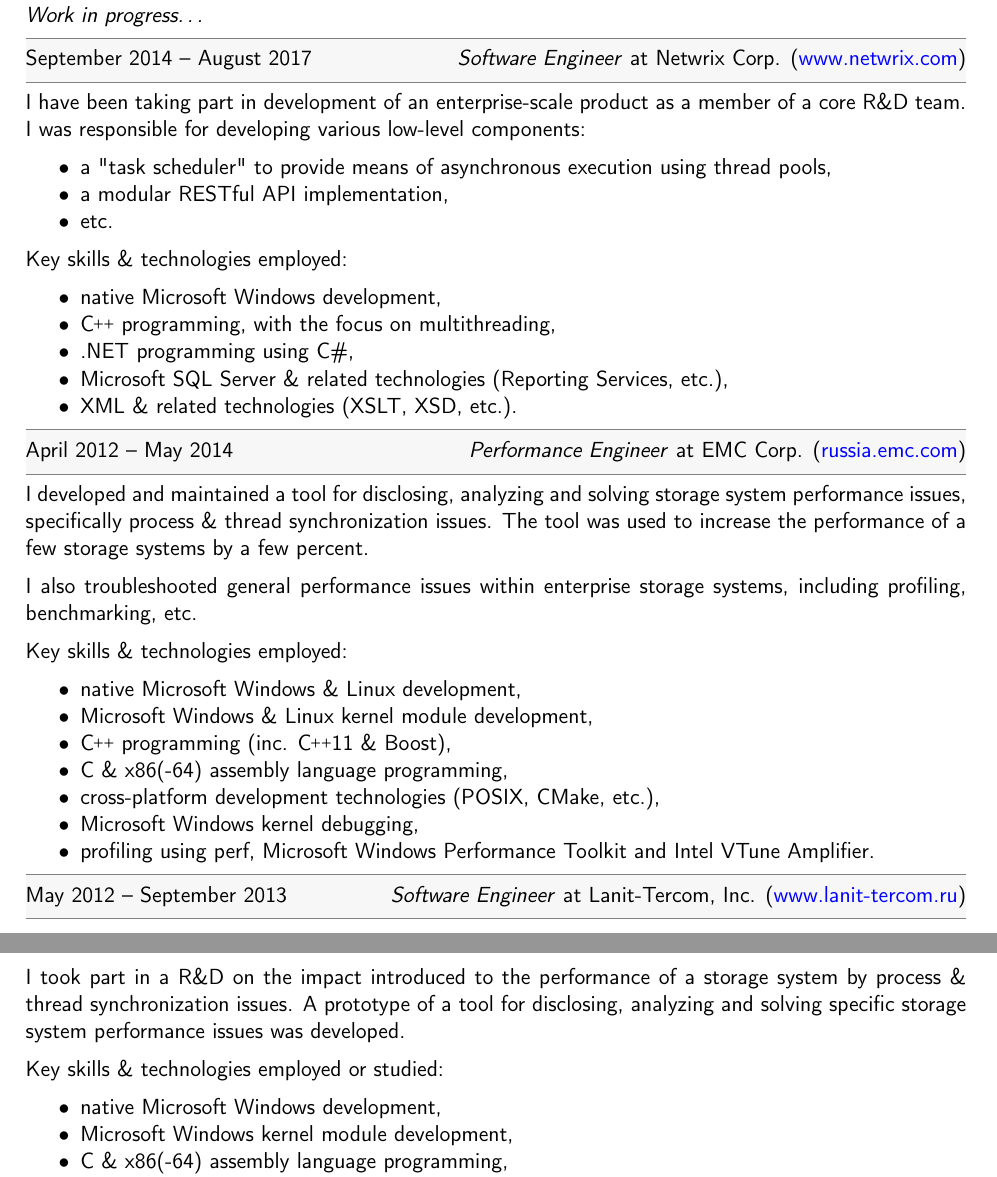
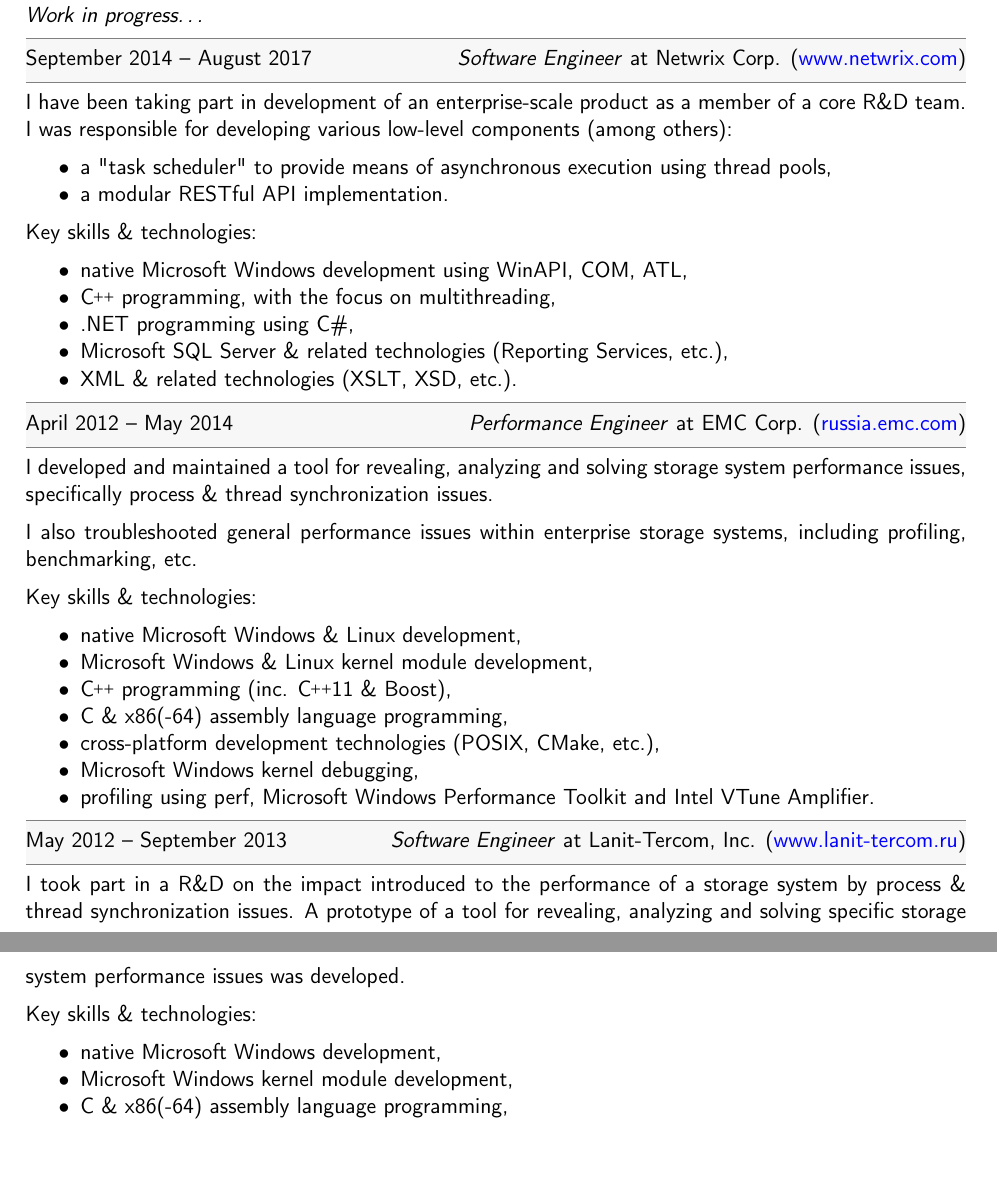
Before and after one commit to egor-tensin/cv, a LaTeX CV (cv.tex): two parts of pages 1 and 2 of 2, joined at a grey line, cut so that both start at the same text. Compiled offline with pdfLaTeX.

Commit message:
minor updates to previous positions

```diff
--- a/cv.tex
+++ b/cv.tex
@@ -120,17 +120,16 @@
 \begin{CvWorkplaceDescription}
 I have been taking part in development of an enterprise-scale product as a
 member of a core R\&D team.
-I was responsible for developing various low-level components:
+I was responsible for developing various low-level components (among others):
 \begin{itemize}[noitemsep]
   \item a "task scheduler" to provide means of asynchronous execution using
-  thread pools,
-  \item a modular RESTful API implementation,
-  \item etc.
+thread pools,
+  \item a modular RESTful API implementation.
 \end{itemize}
 
-Key skills \& technologies employed:
+Key skills \& technologies:
 \begin{itemize}[noitemsep]
-  \item native Microsoft Windows development,
+  \item native Microsoft Windows development using WinAPI, COM, ATL,
   \item {\CXX} programming, with the focus on multithreading,
   \item .NET programming using C\#,
   \item Microsoft SQL Server \& related technologies (Reporting Services,
@@ -142,16 +141,14 @@
 \CvWorkplaceHeader{April 2012}{May 2014}{Performance Engineer}{EMC Corp.}{russia.emc.com}
 
 \begin{CvWorkplaceDescription}
-I developed and maintained a tool for disclosing, analyzing and solving storage
+I developed and maintained a tool for revealing, analyzing and solving storage
 system performance issues, specifically process \& thread synchronization
 issues.
-The tool was used to increase the performance of a few storage systems by a few
-percent.
 
 I also troubleshooted general performance issues within enterprise storage
 systems, including profiling, benchmarking, etc.
 
-Key skills \& technologies employed:
+Key skills \& technologies:
 \begin{itemize}[noitemsep]
   \item native Microsoft Windows \& Linux development,
   \item Microsoft Windows \& Linux kernel module development,
@@ -169,10 +166,10 @@
 \begin{CvWorkplaceDescription}
 I took part in a R\&D on the impact introduced to the performance of a storage
 system by process \& thread synchronization issues.
-A prototype of a tool for disclosing, analyzing and solving specific storage
+A prototype of a tool for revealing, analyzing and solving specific storage
 system performance issues was developed.
 
-Key skills \& technologies employed or studied:
+Key skills \& technologies:
 \begin{itemize}[noitemsep]
   \item native Microsoft Windows development,
   \item Microsoft Windows kernel module development,
```
Also changed, not shown: cv.tex (2 more changed lines).
